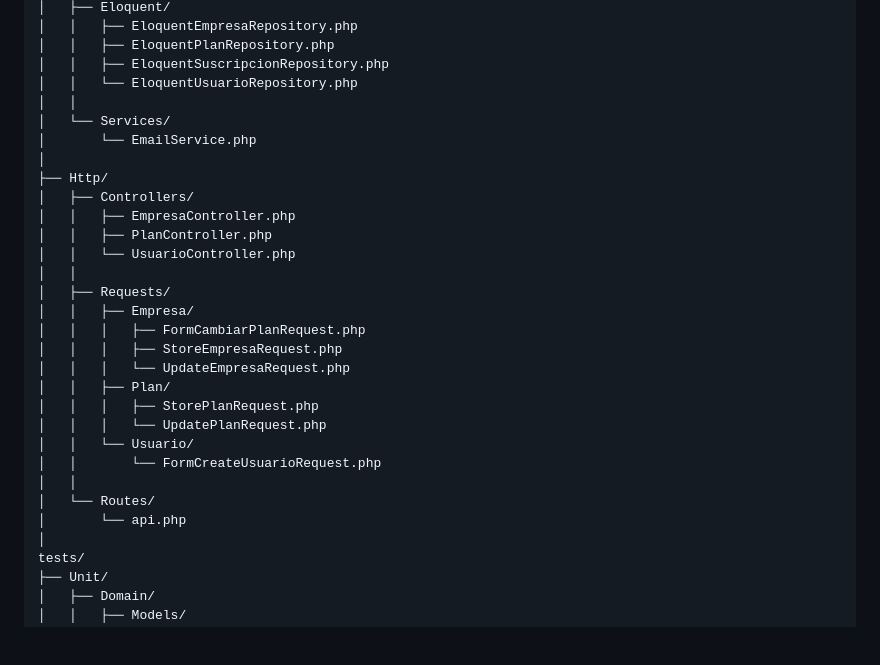
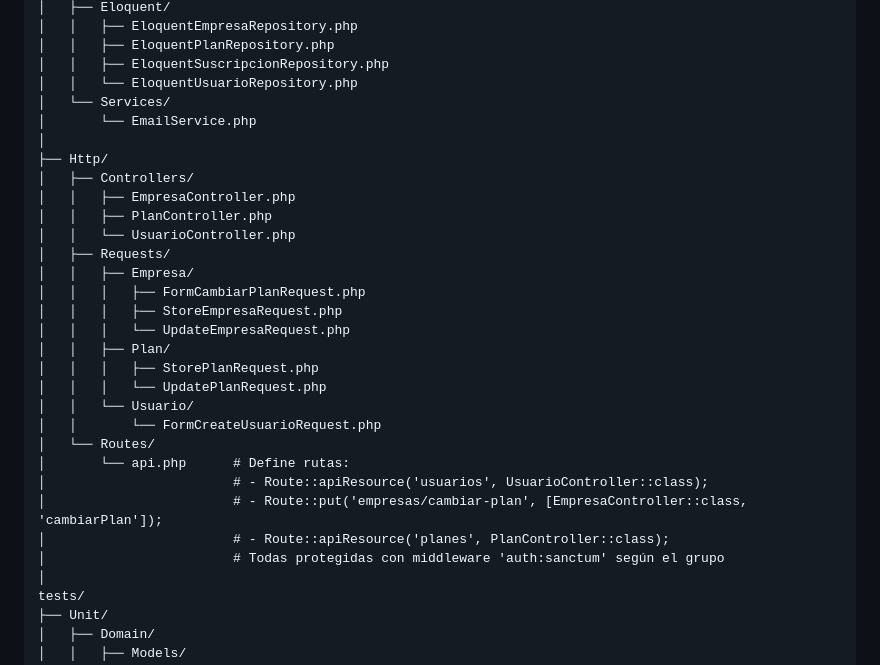
Before and after one commit to wilmerdwfs/api-suscripcion-mensual, a Markdown page: README.md, the part around one of its changes. GitHub-like rendering; blank space fills up the shorter version.

```diff
--- a/README.md
+++ b/README.md
@@ -75,7 +71,6 @@ app/
 │   │   ├── EloquentPlanRepository.php
 │   │   ├── EloquentSuscripcionRepository.php
 │   │   └── EloquentUsuarioRepository.php
-│   │
 │   └── Services/
 │       └── EmailService.php
 │
@@ -84,7 +79,6 @@ app/
 │   │   ├── EmpresaController.php
 │   │   ├── PlanController.php
 │   │   └── UsuarioController.php
-│   │
 │   ├── Requests/
 │   │   ├── Empresa/
 │   │   │   ├── FormCambiarPlanRequest.php
@@ -95,9 +89,12 @@ app/
 │   │   │   └── UpdatePlanRequest.php
 │   │   └── Usuario/
 │   │       └── FormCreateUsuarioRequest.php
-│   │
 │   └── Routes/
-│       └── api.php
+│       └── api.php      # Define rutas:
+│                        # - Route::apiResource('usuarios', UsuarioController::class);
+│                        # - Route::put('empresas/cambiar-plan', [EmpresaController::class, 'cambiarPlan']);
+│                        # - Route::apiResource('planes', PlanController::class);
+│                        # Todas protegidas con middleware 'auth:sanctum' según el grupo
 │
 tests/
 ├── Unit/
```
Also changed, not shown: other parts of README.md (+35 -14 lines).
